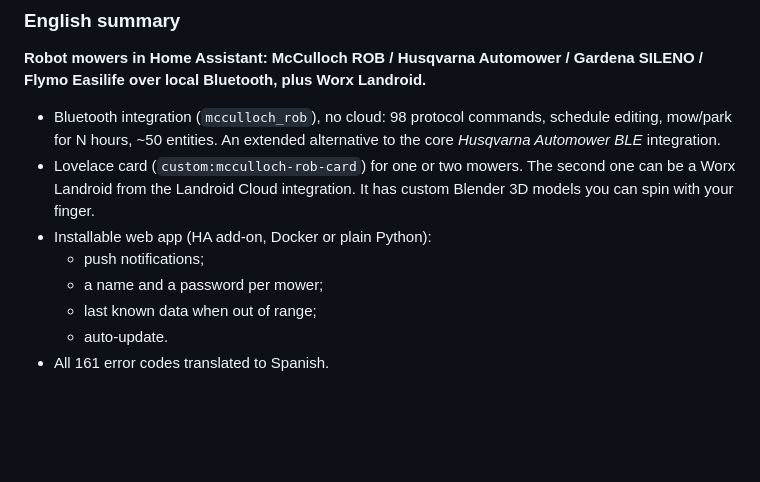
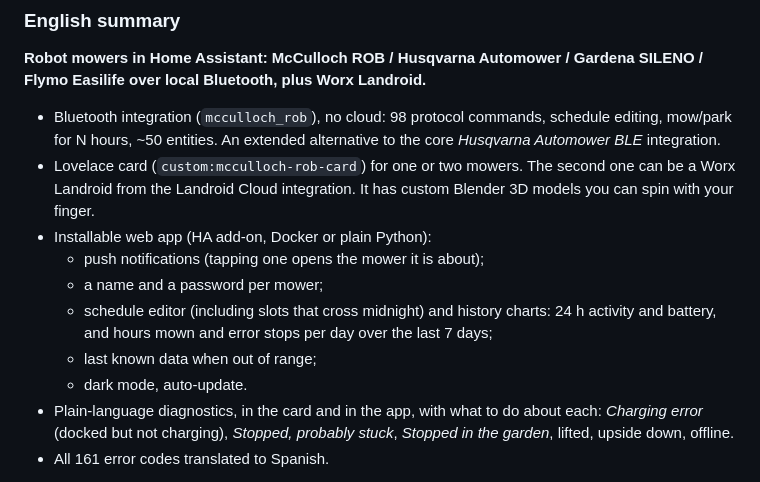
Before and after one commit to odegaard12/ha-mcculloch-husqvarna-ble, a Markdown page: README.md, the part around the change. GitHub-like rendering; blank space fills up the shorter version.

Commit message:
README: resumen en ingles al dia

```diff
--- a/README.md
+++ b/README.md
@@ -220,10 +220,12 @@ GPL-3.0, la misma que AutoMower-BLE.
 - Bluetooth integration (`mcculloch_rob`), no cloud: 98 protocol commands, schedule editing, mow/park for N hours, ~50 entities. An extended alternative to the core *Husqvarna Automower BLE* integration.
 - Lovelace card (`custom:mcculloch-rob-card`) for one or two mowers. The second one can be a Worx Landroid from the Landroid Cloud integration. It has custom Blender 3D models you can spin with your finger.
 - Installable web app (HA add-on, Docker or plain Python):
-  - push notifications;
+  - push notifications (tapping one opens the mower it is about);
   - a name and a password per mower;
+  - schedule editor (including slots that cross midnight) and history charts: 24 h activity and battery, and hours mown and error stops per day over the last 7 days;
   - last known data when out of range;
-  - auto-update.
+  - dark mode, auto-update.
+- Plain-language diagnostics, in the card and in the app, with what to do about each: *Charging error* (docked but not charging), *Stopped, probably stuck*, *Stopped in the garden*, lifted, upside down, offline.
 - All 161 error codes translated to Spanish.
 
 Install via HACS as a custom repository. For Bluetooth you need a proxy **close to the mower** (≈ –60 dBm; an ESP32-WROOM-32U with an external antenna is recommended), and the mower must be in pairing mode the first time.
```
